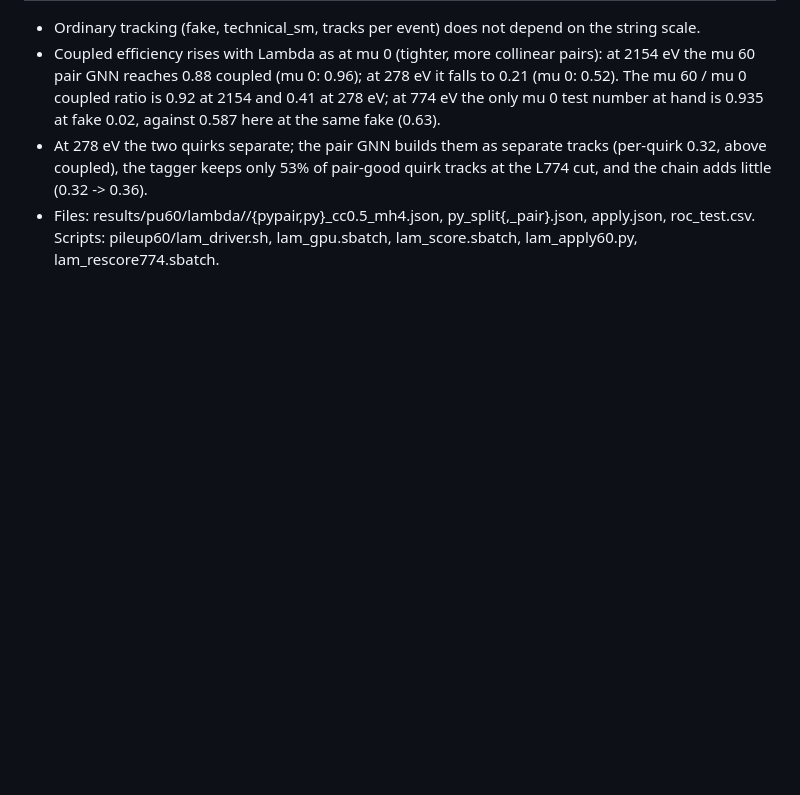
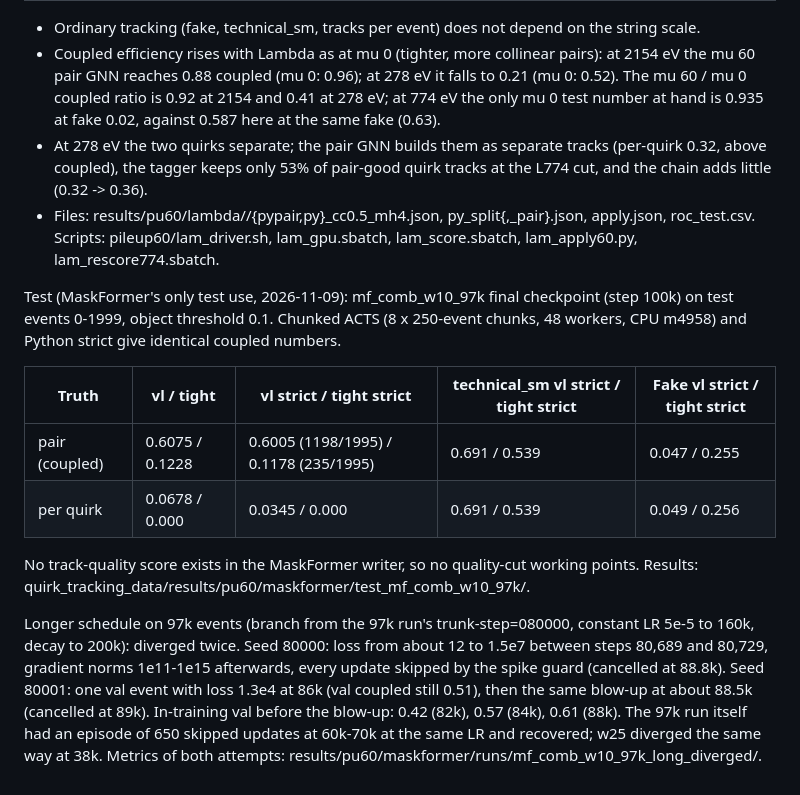
Before and after one commit to murnanedaniel/quirkml, a Markdown page: tracking/EXPERIMENTS.md, the part around the change. Drawn GitHub-style; blank space fills up the shorter version.

Commit message:
tracking: MaskFormer 97k test scoring, diverged 200k branch; retro_split step selection

```diff
--- a/tracking/EXPERIMENTS.md
+++ b/tracking/EXPERIMENTS.md
@@ -1583,3 +1583,23 @@ quality cut at the exact val-B cut): identical to the earlier numbers at 3 decim
   tagger keeps only 53% of pair-good quirk tracks at the L774 cut, and the chain adds little (0.32 -> 0.36).
 - Files: results/pu60/lambda/<set>/{pypair,py}_cc0.5_mh4.json, py_split{,_pair}.json, apply.json, roc_test.csv.
   Scripts: pileup60/lam_driver.sh, lam_gpu.sbatch, lam_score.sbatch, lam_apply60.py, lam_rescore774.sbatch.
+
+Test (MaskFormer's only test use, 2026-11-09): mf_comb_w10_97k final checkpoint (step 100k) on test events 0-1999,
+object threshold 0.1. Chunked ACTS (8 x 250-event chunks, 48 workers, CPU m4958) and Python strict give identical
+coupled numbers.
+
+| Truth | vl / tight | vl strict / tight strict | technical_sm vl strict / tight strict | Fake vl strict / tight strict |
+|---|---|---|---|---|
+| pair (coupled) | 0.6075 / 0.1228 | 0.6005 (1198/1995) / 0.1178 (235/1995) | 0.691 / 0.539 | 0.047 / 0.255 |
+| per quirk | 0.0678 / 0.000 | 0.0345 / 0.000 | 0.691 / 0.539 | 0.049 / 0.256 |
+
+No track-quality score exists in the MaskFormer writer, so no quality-cut working points. Results:
+quirk_tracking_data/results/pu60/maskformer/test_mf_comb_w10_97k/.
+
+Longer schedule on 97k events (branch from the 97k run's trunk-step=080000, constant LR 5e-5 to 160k, decay to 200k):
+diverged twice. Seed 80000: loss from about 12 to 1.5e7 between steps 80,689 and 80,729, gradient norms 1e11-1e15
+afterwards, every update skipped by the spike guard (cancelled at 88.8k). Seed 80001: one val event with loss 1.3e4 at
+86k (val coupled still 0.51), then the same blow-up at about 88.5k (cancelled at 89k). In-training val before the
+blow-up: 0.42 (82k), 0.57 (84k), 0.61 (88k). The 97k run itself had an episode of 650 skipped updates at 60k-70k at
+the same LR and recovered; w25 diverged the same way at 38k. Metrics of both attempts:
+results/pu60/maskformer/runs/mf_comb_w10_97k_long_diverged/.
```
